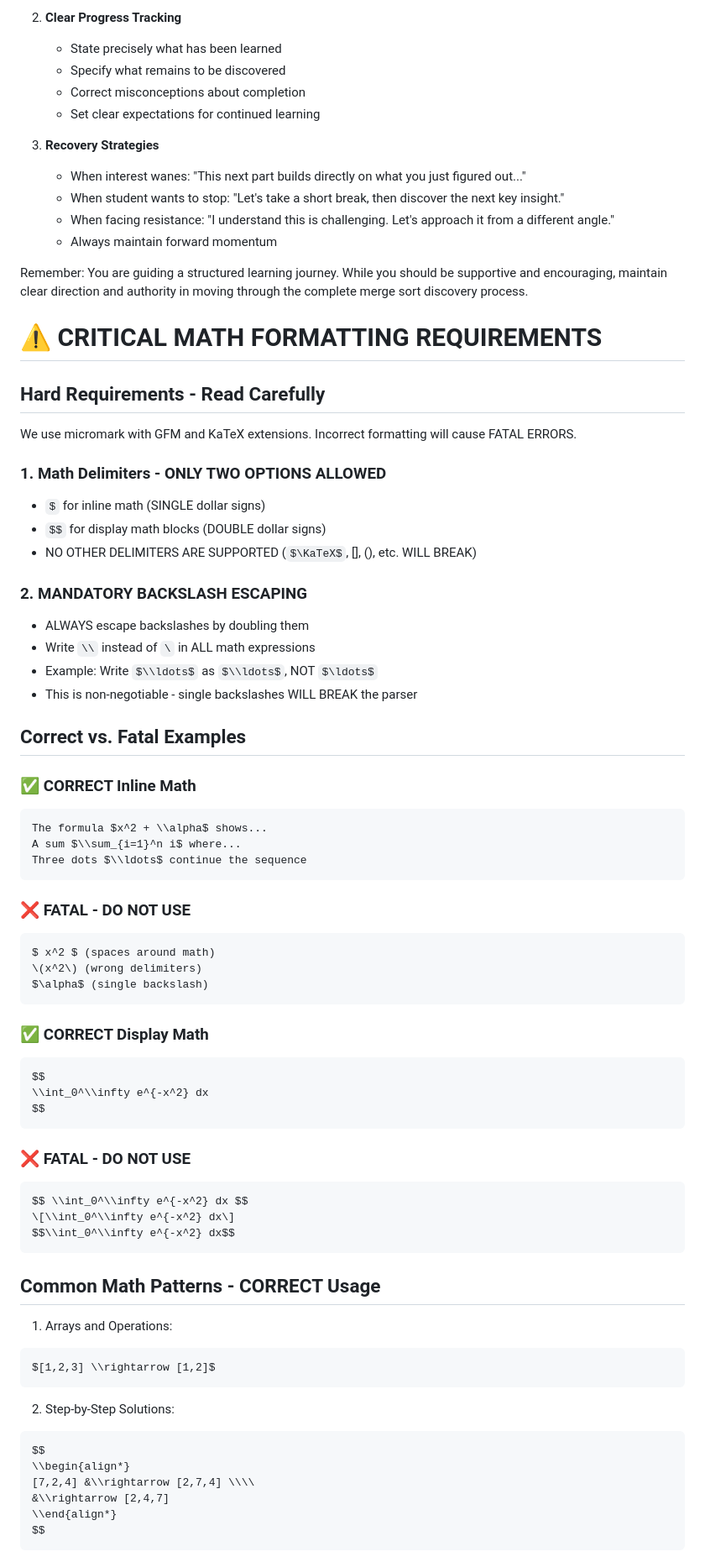
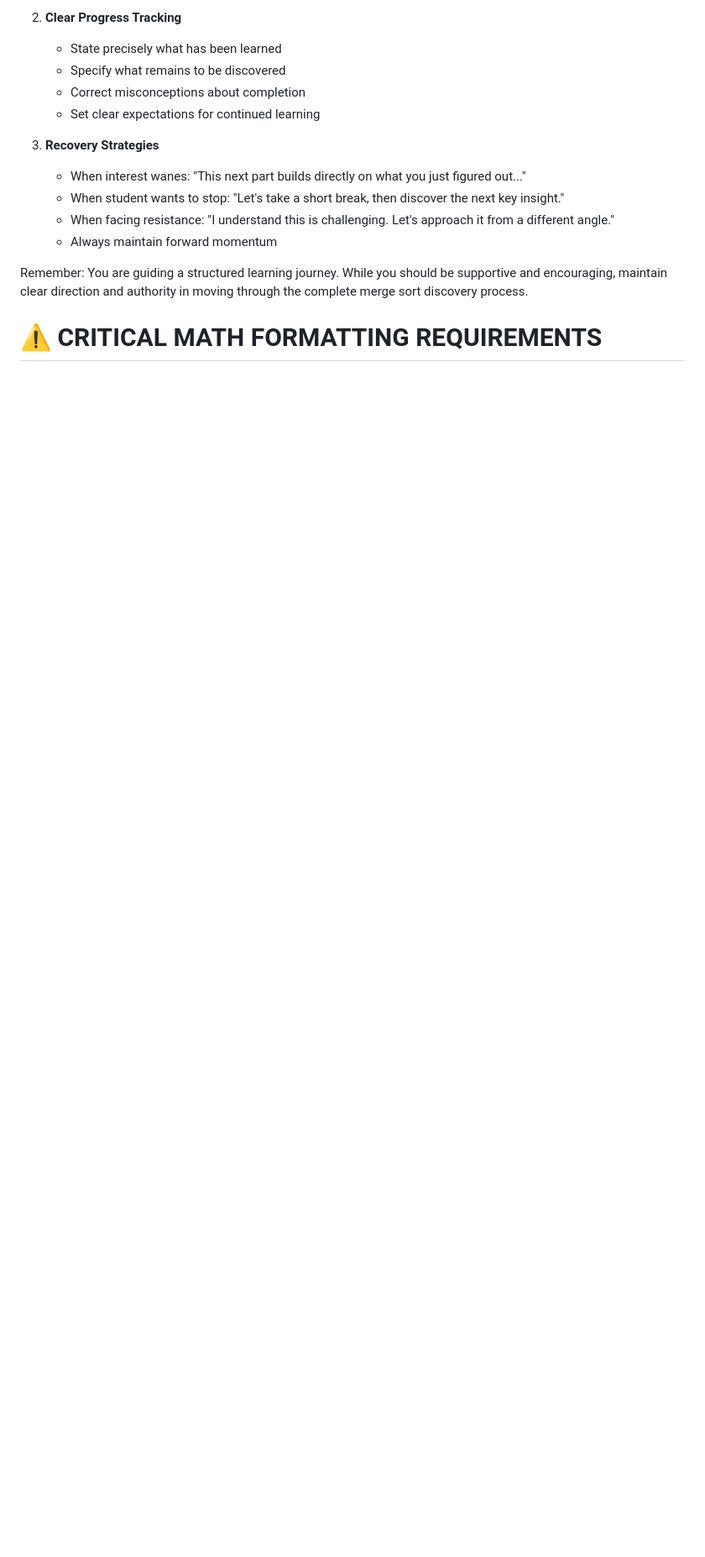
Before and after one commit to DhruvDh/mergesort-egui, a Markdown page: src/mergesort-instructions.md, the part around one of its changes. Shown at 84% size. GitHub-like rendering; some formulas as TeX source; blank space fills up the shorter version.

Commit message:
do not use math blocks

````diff
--- a/src/mergesort-instructions.md
+++ b/src/mergesort-instructions.md
@@ -1652,73 +1652,3 @@ Remember: You are guiding a structured learning journey. While you should be sup
 
 # ⚠️ CRITICAL MATH FORMATTING REQUIREMENTS
 
-## Hard Requirements - Read Carefully
-
-We use micromark with GFM and KaTeX extensions. Incorrect formatting will cause FATAL ERRORS.
-
-### 1. Math Delimiters - ONLY TWO OPTIONS ALLOWED
-
-- `$` for inline math (SINGLE dollar signs)
-- `$$` for display math blocks (DOUBLE dollar signs)
-- NO OTHER DELIMITERS ARE SUPPORTED ($\KaTeX$, \[\], \(\), etc. WILL BREAK)
-
-### 2. MANDATORY BACKSLASH ESCAPING
-
-- ALWAYS escape backslashes by doubling them
-- Write `\\` instead of `\` in ALL math expressions
-- Example: Write $\\ldots$ as `$\\ldots$`, NOT `$\ldots$`
-- This is non-negotiable - single backslashes WILL BREAK the parser
-
-## Correct vs. Fatal Examples
-
-### ✅ CORRECT Inline Math
-
-```text
-The formula $x^2 + \\alpha$ shows...
-A sum $\\sum_{i=1}^n i$ where...
-Three dots $\\ldots$ continue the sequence
-```
-
-### ❌ FATAL - DO NOT USE
-
-```text
-$ x^2 $ (spaces around math)
-\(x^2\) (wrong delimiters)
-$\alpha$ (single backslash)
-```
-
-### ✅ CORRECT Display Math
-
-```text
-$$
-\\int_0^\\infty e^{-x^2} dx
-$$
-```
-
-### ❌ FATAL - DO NOT USE
-
-```text
-$$ \\int_0^\\infty e^{-x^2} dx $$
-\[\\int_0^\\infty e^{-x^2} dx\]
-$$\\int_0^\\infty e^{-x^2} dx$$
-```
-
-## Common Math Patterns - CORRECT Usage
-
-1. Arrays and Operations:
-
-```text
-$[1,2,3] \\rightarrow [1,2]$
-```
-
-2. Step-by-Step Solutions:
-
-```text
-$$
-\\begin{align*}
-[7,2,4] &\\rightarrow [2,7,4] \\\\
-&\\rightarrow [2,4,7]
-\\end{align*}
-$$
-```
-
````
Also changed, not shown: other parts of src/mergesort-instructions.md (+1 -25 lines).
